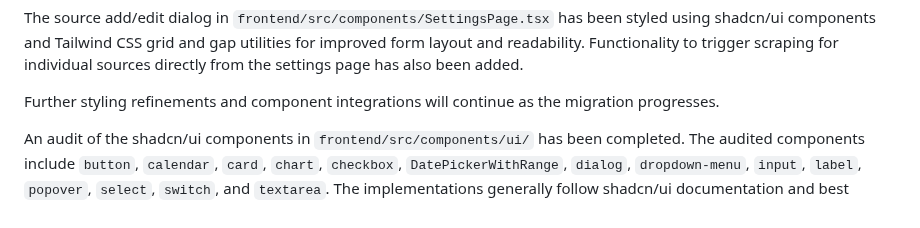
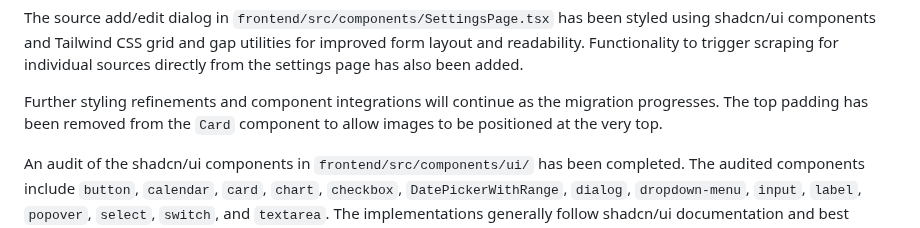
Before and after one commit to 1nst4ll/mango-news, a Markdown page: docs/frontend-ui.md, the part around the change. Drawn GitHub-style.

Commit message:
feat: Remove top padding from news card and update docs

```diff
--- a/docs/frontend-ui.md
+++ b/docs/frontend-ui.md
@@ -21,6 +21,6 @@ The application is now styled using Tailwind CSS and leverages shadcn/ui compone
 
 The source add/edit dialog in `frontend/src/components/SettingsPage.tsx` has been styled using shadcn/ui components and Tailwind CSS grid and gap utilities for improved form layout and readability. Functionality to trigger scraping for individual sources directly from the settings page has also been added.
 
-Further styling refinements and component integrations will continue as the migration progresses.
+Further styling refinements and component integrations will continue as the migration progresses. The top padding has been removed from the `Card` component to allow images to be positioned at the very top.
 
 An audit of the shadcn/ui components in `frontend/src/components/ui/` has been completed. The audited components include `button`, `calendar`, `card`, `chart`, `checkbox`, `DatePickerWithRange`, `dialog`, `dropdown-menu`, `input`, `label`, `popover`, `select`, `switch`, and `textarea`. The implementations generally follow shadcn/ui documentation and best practices. A minor correction was made to `frontend/src/components/ui/chart.tsx` to use a path alias (`@/lib/utils`) for the `cn` utility function instead of a relative import.
```
